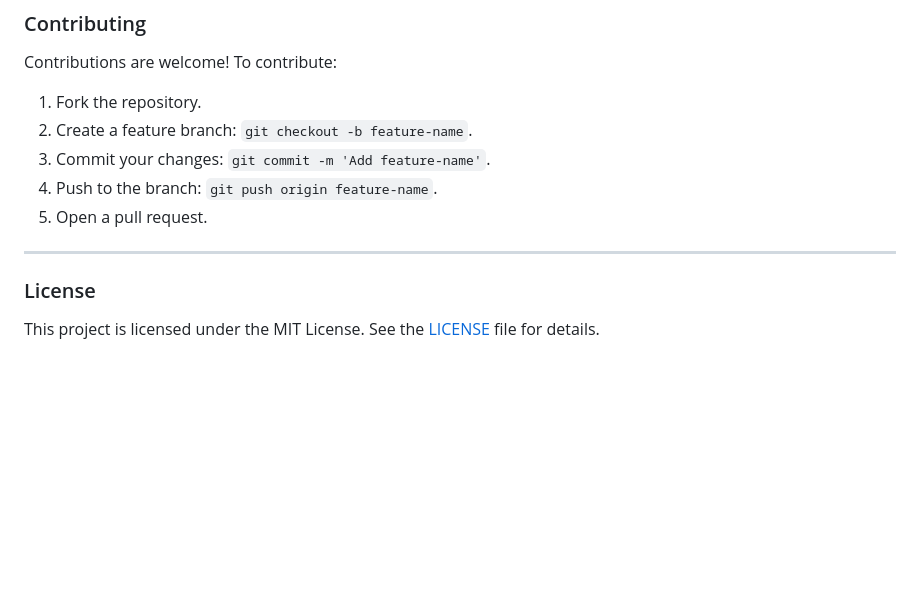
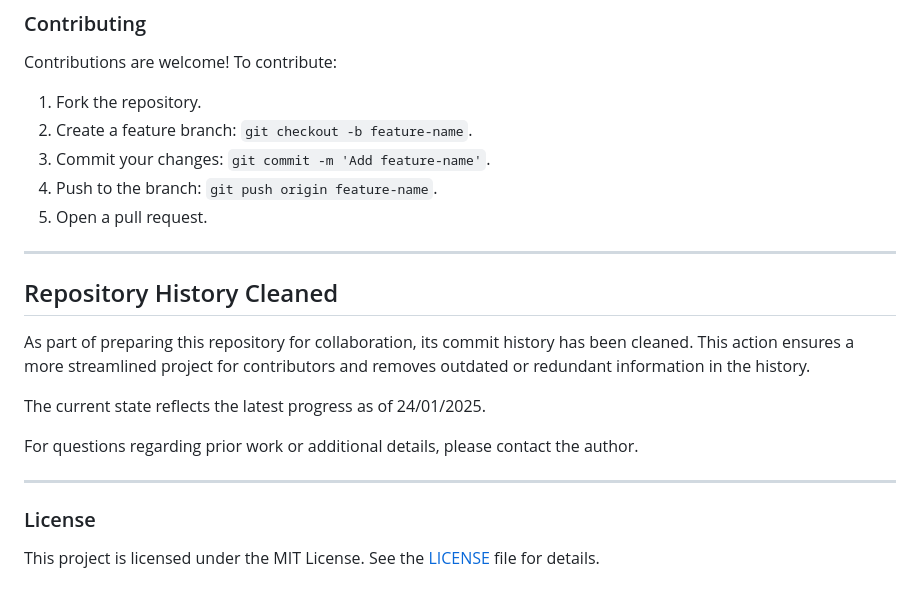
Before and after one commit to drnsmith/AIAssistantRecipe, a Markdown page: README.md, the part around the change. GitHub-like rendering; blank space fills up the shorter version.

```diff
--- a/README.md
+++ b/README.md
@@ -261,6 +261,15 @@ Contributions are welcome! To contribute:
 5. Open a pull request.
 
 ---
+## Repository History Cleaned
+
+As part of preparing this repository for collaboration, its commit history has been cleaned. This action ensures a more streamlined project for contributors and removes outdated or redundant information in the history.
+
+The current state reflects the latest progress as of 24/01/2025.
+
+For questions regarding prior work or additional details, please contact the author.
+
+---
 
 ### License
 This project is licensed under the MIT License. See the [LICENSE](LICENSE) file for details.
```
